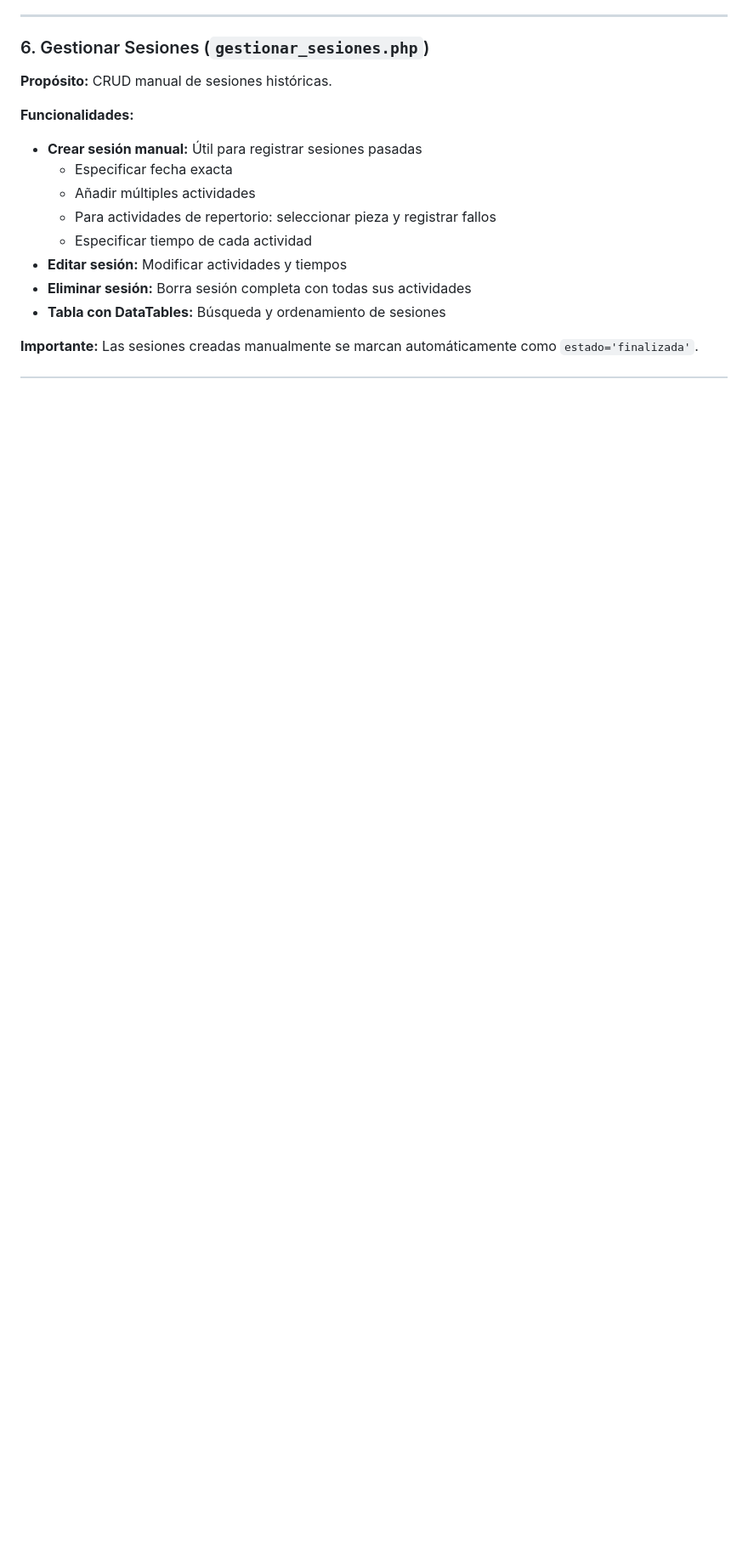
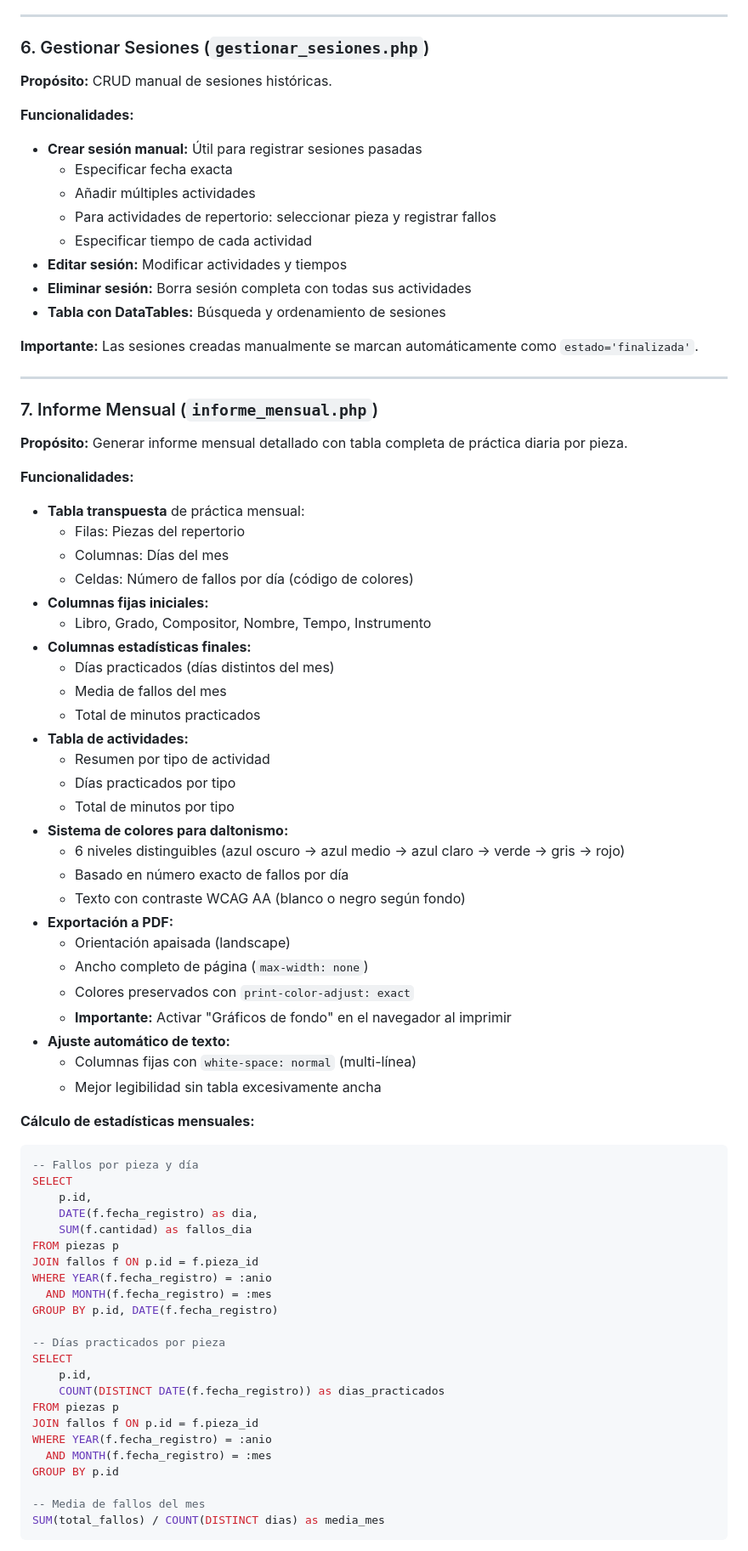
Before and after one commit to gcediel/piano_tracker, a Markdown page: DOCUMENTACION_TECNICA.md, the part around one of its changes. Shown at 85% size. Rendered like a GitHub page; blank space fills up the shorter version.

````diff
--- a/DOCUMENTACION_TECNICA.md
+++ b/DOCUMENTACION_TECNICA.md
@@ -450,3 +455,65 @@ ORDER BY s.fecha
 - **Tabla con DataTables:** Búsqueda y ordenamiento de sesiones
 
 **Importante:** Las sesiones creadas manualmente se marcan automáticamente como `estado='finalizada'`.
+
+---
+
+### 7. Informe Mensual (`informe_mensual.php`)
+
+**Propósito:** Generar informe mensual detallado con tabla completa de práctica diaria por pieza.
+
+**Funcionalidades:**
+- **Tabla transpuesta** de práctica mensual:
+  - Filas: Piezas del repertorio
+  - Columnas: Días del mes
+  - Celdas: Número de fallos por día (código de colores)
+- **Columnas fijas iniciales:**
+  - Libro, Grado, Compositor, Nombre, Tempo, Instrumento
+- **Columnas estadísticas finales:**
+  - Días practicados (días distintos del mes)
+  - Media de fallos del mes
+  - Total de minutos practicados
+- **Tabla de actividades:**
+  - Resumen por tipo de actividad
+  - Días practicados por tipo
+  - Total de minutos por tipo
+- **Sistema de colores para daltonismo:**
+  - 6 niveles distinguibles (azul oscuro → azul medio → azul claro → verde → gris → rojo)
+  - Basado en número exacto de fallos por día
+  - Texto con contraste WCAG AA (blanco o negro según fondo)
+- **Exportación a PDF:**
+  - Orientación apaisada (landscape)
+  - Ancho completo de página (`max-width: none`)
+  - Colores preservados con `print-color-adjust: exact`
+  - **Importante:** Activar "Gráficos de fondo" en el navegador al imprimir
+- **Ajuste automático de texto:**
+  - Columnas fijas con `white-space: normal` (multi-línea)
+  - Mejor legibilidad sin tabla excesivamente ancha
+
+**Cálculo de estadísticas mensuales:**
+```sql
+-- Fallos por pieza y día
+SELECT
+    p.id,
+    DATE(f.fecha_registro) as dia,
+    SUM(f.cantidad) as fallos_dia
+FROM piezas p
+JOIN fallos f ON p.id = f.pieza_id
+WHERE YEAR(f.fecha_registro) = :anio
+  AND MONTH(f.fecha_registro) = :mes
+GROUP BY p.id, DATE(f.fecha_registro)
+
+-- Días practicados por pieza
+SELECT
+    p.id,
+    COUNT(DISTINCT DATE(f.fecha_registro)) as dias_practicados
+FROM piezas p
+JOIN fallos f ON p.id = f.pieza_id
+WHERE YEAR(f.fecha_registro) = :anio
+  AND MONTH(f.fecha_registro) = :mes
+GROUP BY p.id
+
+-- Media de fallos del mes
+SUM(total_fallos) / COUNT(DISTINCT dias) as media_mes
+```
+
````
Also changed, not shown: other parts of DOCUMENTACION_TECNICA.md (+49 -10 lines).
